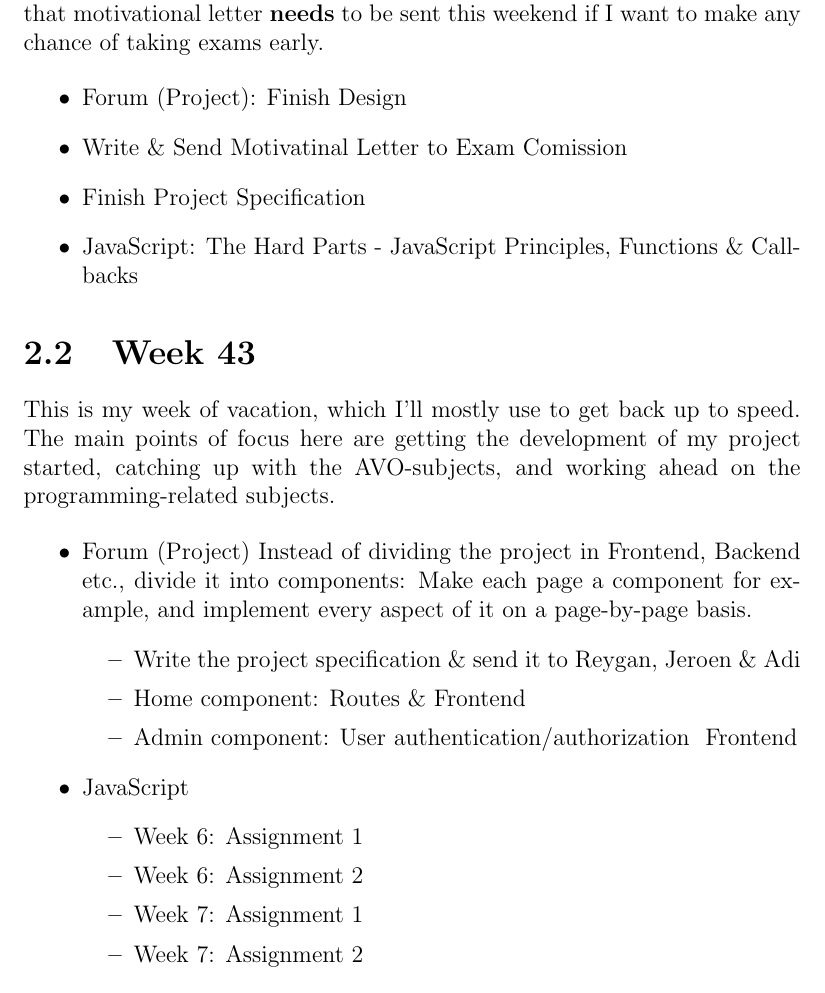
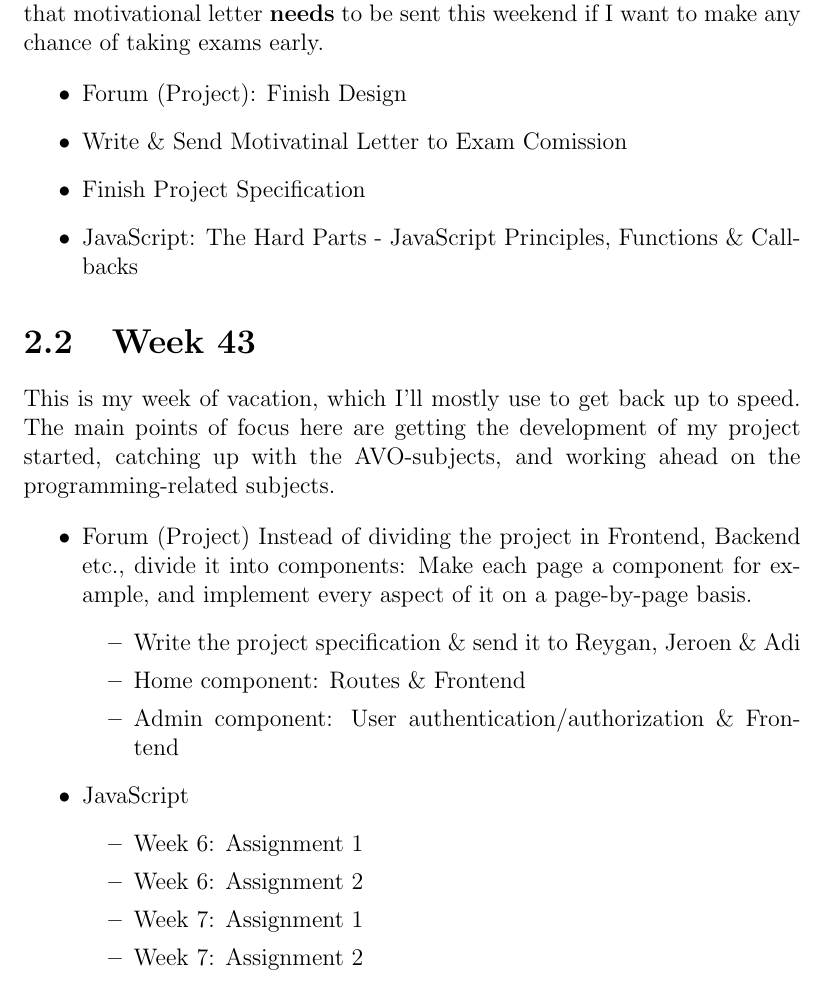
Before and after one commit to sh0w98/documentation, a LaTeX book (planning/main.tex): part of page 8 of 9, cut so that both start at the same text. Compiled offline with pdfLaTeX.

Commit message:
fixed ampersand

```diff
--- a/planning/main.tex
+++ b/planning/main.tex
@@ -71,7 +71,7 @@ catching up with the AVO-subjects, and working ahead on the programming-related
     \begin{itemize}
       \item Write the project specification \& send it to Reygan, Jeroen \& Adi
       \item Home component: Routes \& Frontend
-      \item Admin component: User authentication/authorization & Frontend
+      \item Admin component: User authentication/authorization \& Frontend
     \end{itemize}
   \item JavaScript
     \begin{itemize}
```
